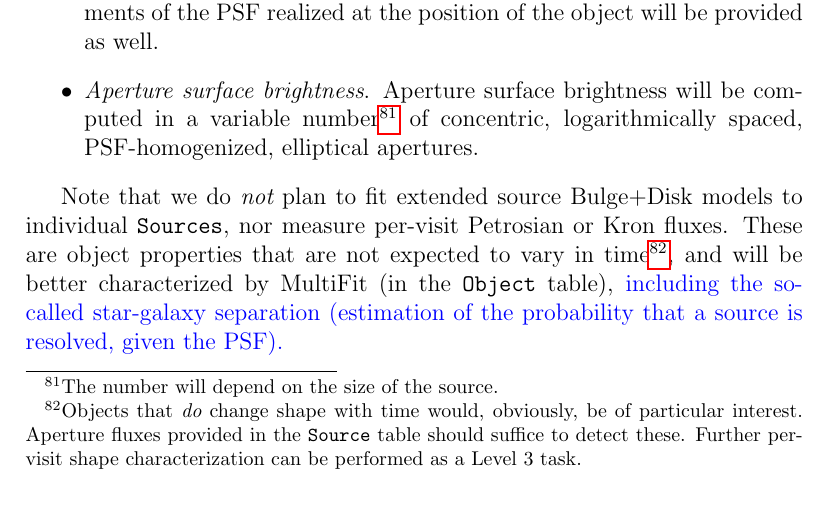
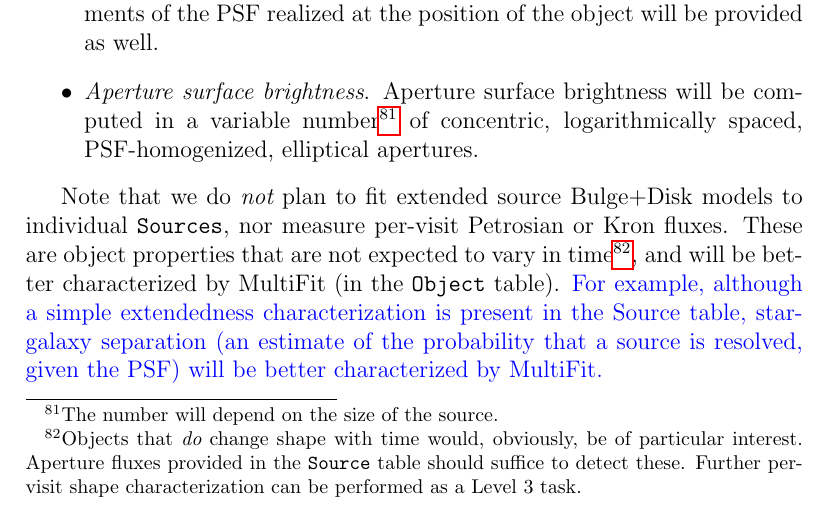
Before and after one commit to lsst/LSE-163, a LaTeX paper (main.tex): part of page 49 of 71, cut so that both start at the same text. Compiled offline with pdfLaTeX.

Commit message:
implemented KT's suggestion on p. 49

```diff
--- a/main.tex
+++ b/main.tex
@@ -1042,8 +1042,10 @@ The following \Source properties are planned to be measured:
 
 \end{itemize}
 
-Note that we do {\em not} plan to fit extended source Bulge+Disk models to individual \Sources, nor measure per-visit Petrosian or Kron fluxes. These are object properties that are not expected to vary in time\footnote{Objects that {\em do} change shape with time would, obviously, be of particular interest. Aperture fluxes provided in the \Source table should suffice to detect these. Further per-visit shape characterization can be performed as a Level 3 task.}, and will be better characterized by MultiFit (in the \Object table),
-\B{including the so-called star-galaxy separation (estimation of the probability that a source is resolved, given the PSF).}
+Note that we do {\em not} plan to fit extended source Bulge+Disk models to individual \Sources, nor measure per-visit Petrosian or Kron fluxes. These are object properties that are not expected to vary in time\footnote{Objects that {\em do} change shape with time would, obviously, be of particular interest. Aperture fluxes provided in the \Source table should suffice to detect these. Further per-visit shape characterization can be performed as a Level 3 task.}, and will be better characterized by MultiFit (in the \Object table).
+%\B{including the so-called star-galaxy separation (estimation of the probability that a source is resolved, given the PSF).}
+\B{For example, although a simple extendedness characterization is present in the Source table, star-galaxy separation (an estimate of the probability that a source is resolved, given the PSF) will be better characterized by MultiFit.}
+
 
 \subsubsection{Forced Photometry}
 \label{sec:forcedPhotL2}
```
Also changed, not shown: main.pdf.
